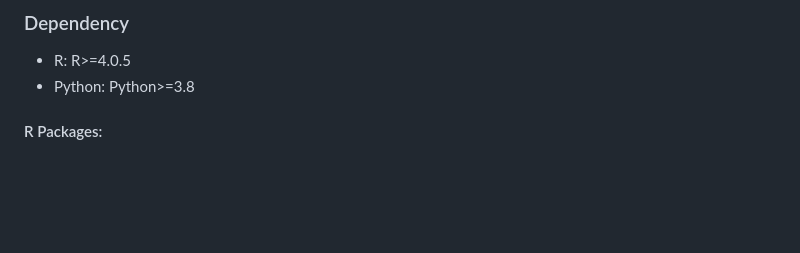
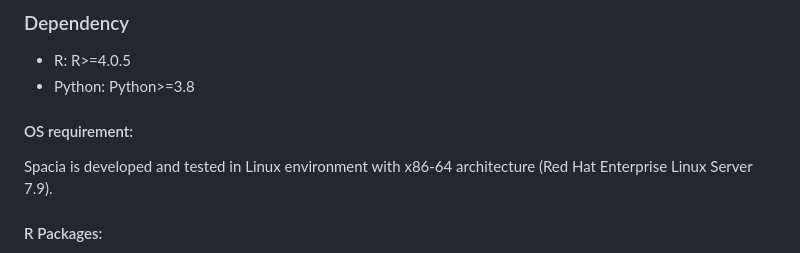
Before and after one commit to yunguan-wang/Spacia, a Markdown page: README.md, the part around the change. Drawn GitHub-style; blank space fills up the shorter version.

```diff
--- a/README.md
+++ b/README.md
@@ -16,6 +16,9 @@ This project requires R and Python with the following dependencies:
 ### Dependency
 - R: R>=4.0.5
 - Python: Python>=3.8
+
+#### OS requirement:
+Spacia is developed and tested in Linux environment with x86-64 architecture (Red Hat Enterprise Linux Server 7.9).
 
 #### R Packages:
 - coda==0.19-4
```
